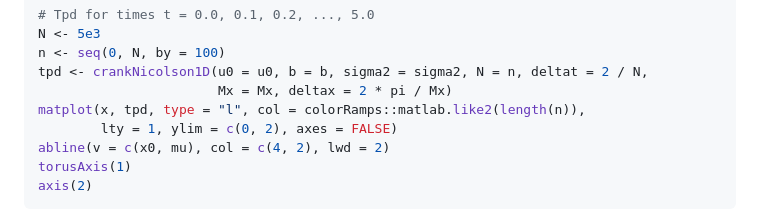
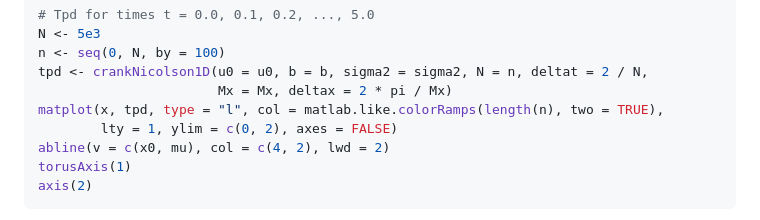
Before and after one commit to egarpor/sdetorus, a Markdown page: README.md, the part around the change. Rendered like a GitHub page.

```diff
--- a/README.md
+++ b/README.md
@@ -133,7 +133,7 @@ N <- 5e3
 n <- seq(0, N, by = 100)
 tpd <- crankNicolson1D(u0 = u0, b = b, sigma2 = sigma2, N = n, deltat = 2 / N,
                        Mx = Mx, deltax = 2 * pi / Mx)
-matplot(x, tpd, type = "l", col = colorRamps::matlab.like2(length(n)),
+matplot(x, tpd, type = "l", col = matlab.like.colorRamps(length(n), two = TRUE),
         lty = 1, ylim = c(0, 2), axes = FALSE)
 abline(v = c(x0, mu), col = c(4, 2), lwd = 2)
 torusAxis(1)
```
